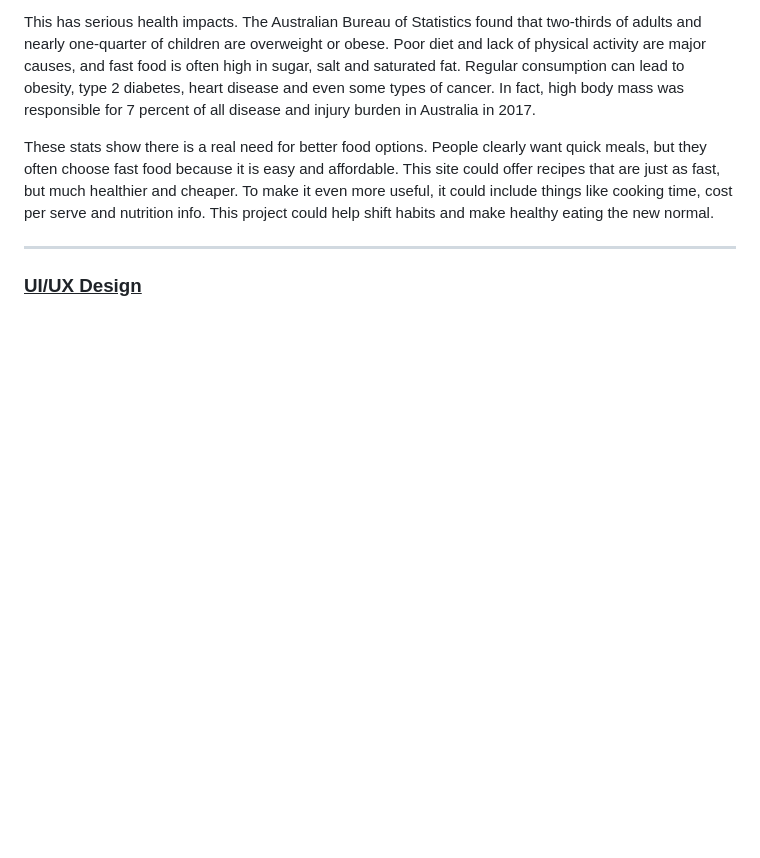
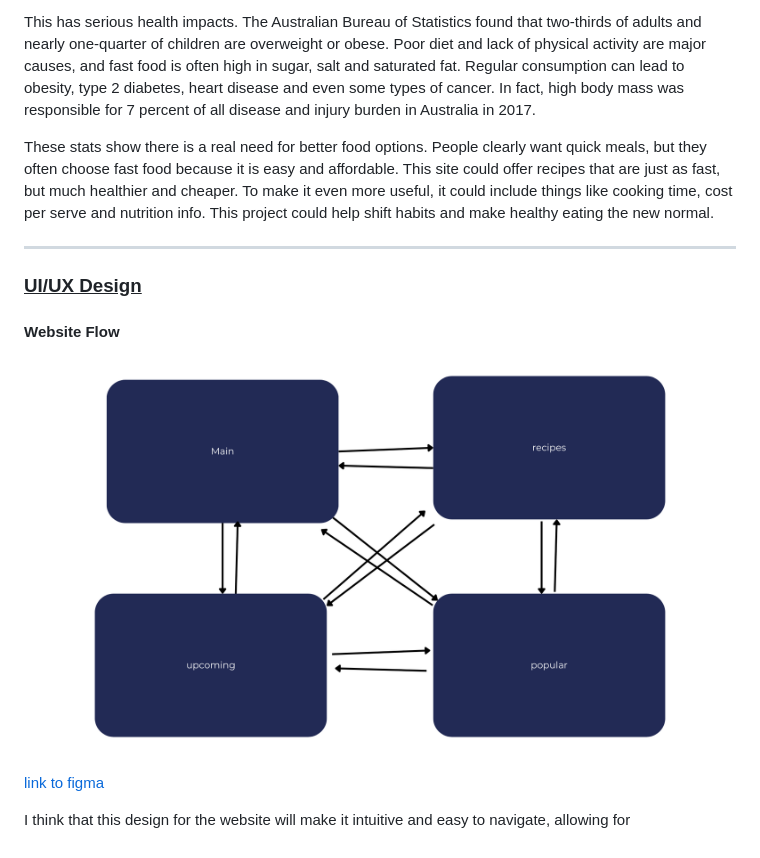
Before and after one commit to BarryTheBee571/ComputingTechProject2.2025, a Markdown page: PROJECT_DOCUMENTATION.md, the part around the change. Drawn GitHub-style; pictures changed too: Theory/Website-flow.png (added); blank space fills up the shorter version.

Commit message:
added photo

```diff
--- a/PROJECT_DOCUMENTATION.md
+++ b/PROJECT_DOCUMENTATION.md
@@ -122,3 +122,9 @@ These stats show there is a real need for better food options. People clearly wa
 
 ---
 ### <ins> **UI/UX Design** <ins>
+#### **Website Flow**
+![alt text](Theory/Website-flow.png)
+
+[link to figma](https://www.figma.com/design/5YlNSW46Ws9hMMj0UIztTd/Untitled?node-id=0-1&t=t4z0hLRrkErhZEmQ-1)
+
+I think that this design for the website will make it intuitive and easy to navigate, allowing for
```
